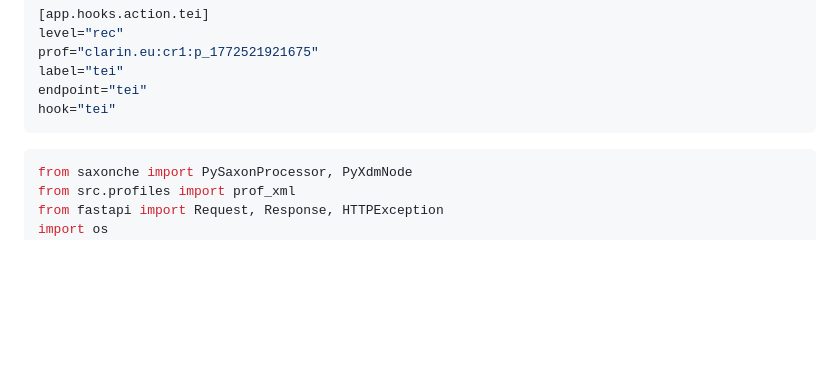
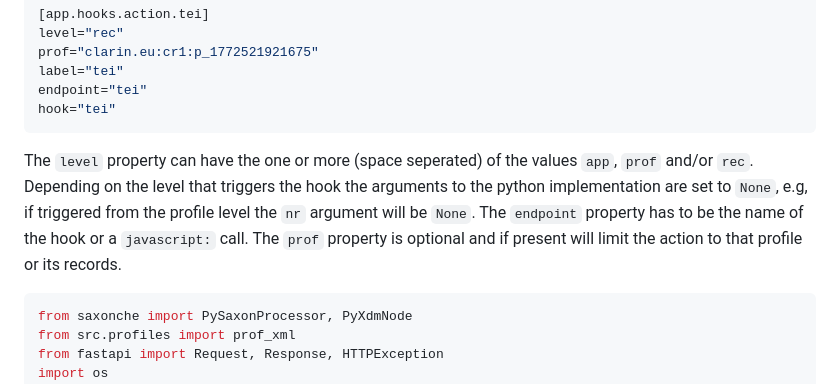
Before and after one commit to knaw-huc/service-huc-editor, a Markdown page: README.md, the part around the change. Rendered like a GitHub page; blank space fills up the shorter version.

Commit message:
better action hook documentation

````diff
--- a/README.md
+++ b/README.md
@@ -416,6 +416,8 @@ endpoint="tei"
 hook="tei"
 ```
 
+The `level` property can have the one or more (space seperated) of the values `app`, `prof` and/or `rec`. Depending on the level that triggers the hook  the arguments to the python implementation are set to `None`, e.g, if triggered from the profile level the `nr` argument will be `None`. The `endpoint` property has to be the name of the hook or a `javascript:` call. The `prof` property is optional and if present will limit the action to that profile or its records.
+
 ```python
 from saxonche import PySaxonProcessor, PyXdmNode
 from src.profiles import prof_xml
````
